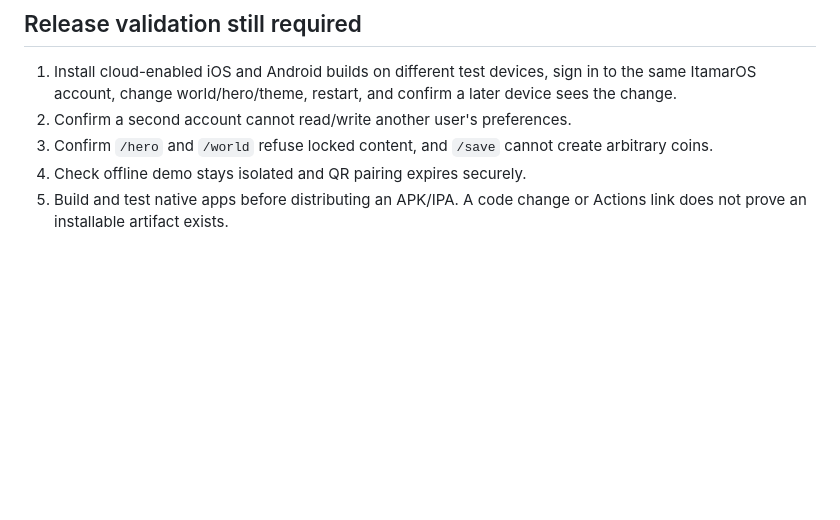
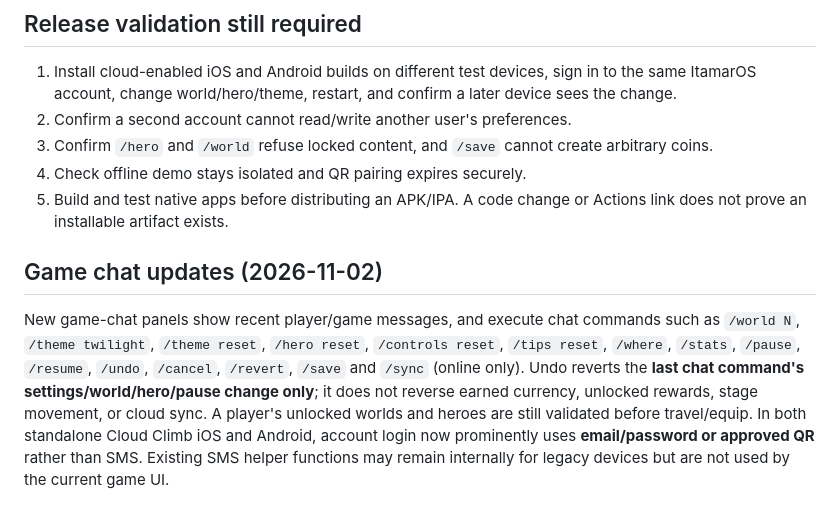
Before and after one commit to itamarnintendo04-arch/ItamarOS, a Markdown page: messaging/CLOUD_CLIMB_ACCOUNTS.md, the part around the change. Rendered like a GitHub page; blank space fills up the shorter version.

Commit message:
Update account requirements and document Cloud Climb chat undo and QR login

```diff
--- a/messaging/CLOUD_CLIMB_ACCOUNTS.md
+++ b/messaging/CLOUD_CLIMB_ACCOUNTS.md
@@ -53,3 +53,7 @@ The deployed schema changes are recorded in [`cloud-climb-account-preferences.sq
 3. Confirm `/hero` and `/world` refuse locked content, and `/save` cannot create arbitrary coins.
 4. Check offline demo stays isolated and QR pairing expires securely.
 5. Build and test native apps before distributing an APK/IPA. A code change or Actions link does not prove an installable artifact exists.
+
+## Game chat updates (2026-11-02)
+
+New game-chat panels show recent player/game messages, and execute chat commands such as `/world N`, `/theme twilight`, `/theme reset`, `/hero reset`, `/controls reset`, `/tips reset`, `/where`, `/stats`, `/pause`, `/resume`, `/undo`, `/cancel`, `/revert`, `/save` and `/sync` (online only). Undo reverts the **last chat command's settings/world/hero/pause change only**; it does not reverse earned currency, unlocked rewards, stage movement, or cloud sync. A player's unlocked worlds and heroes are still validated before travel/equip. In both standalone Cloud Climb iOS and Android, account login now prominently uses **email/password or approved QR** rather than SMS. Existing SMS helper functions may remain internally for legacy devices but are not used by the current game UI.
```
